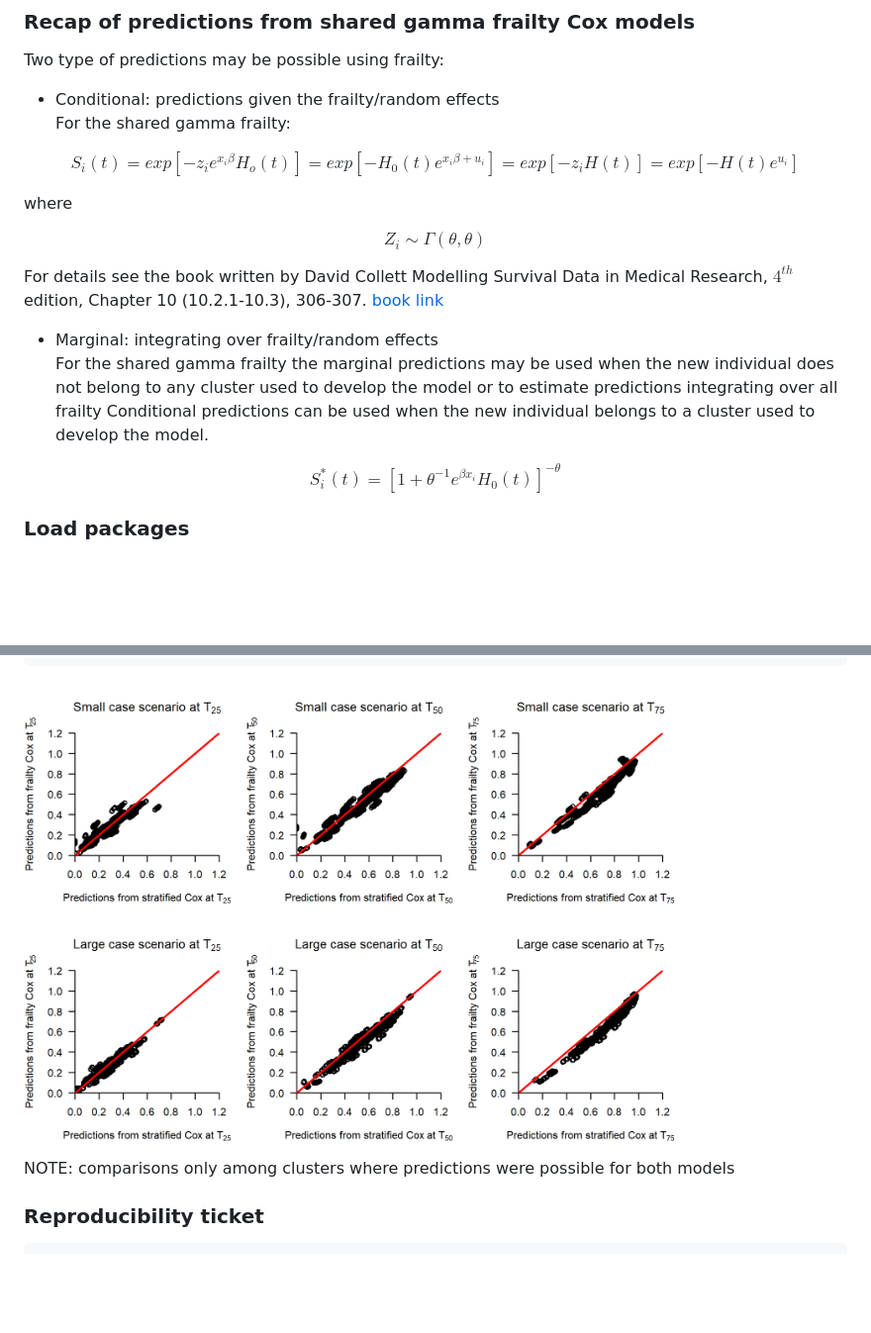
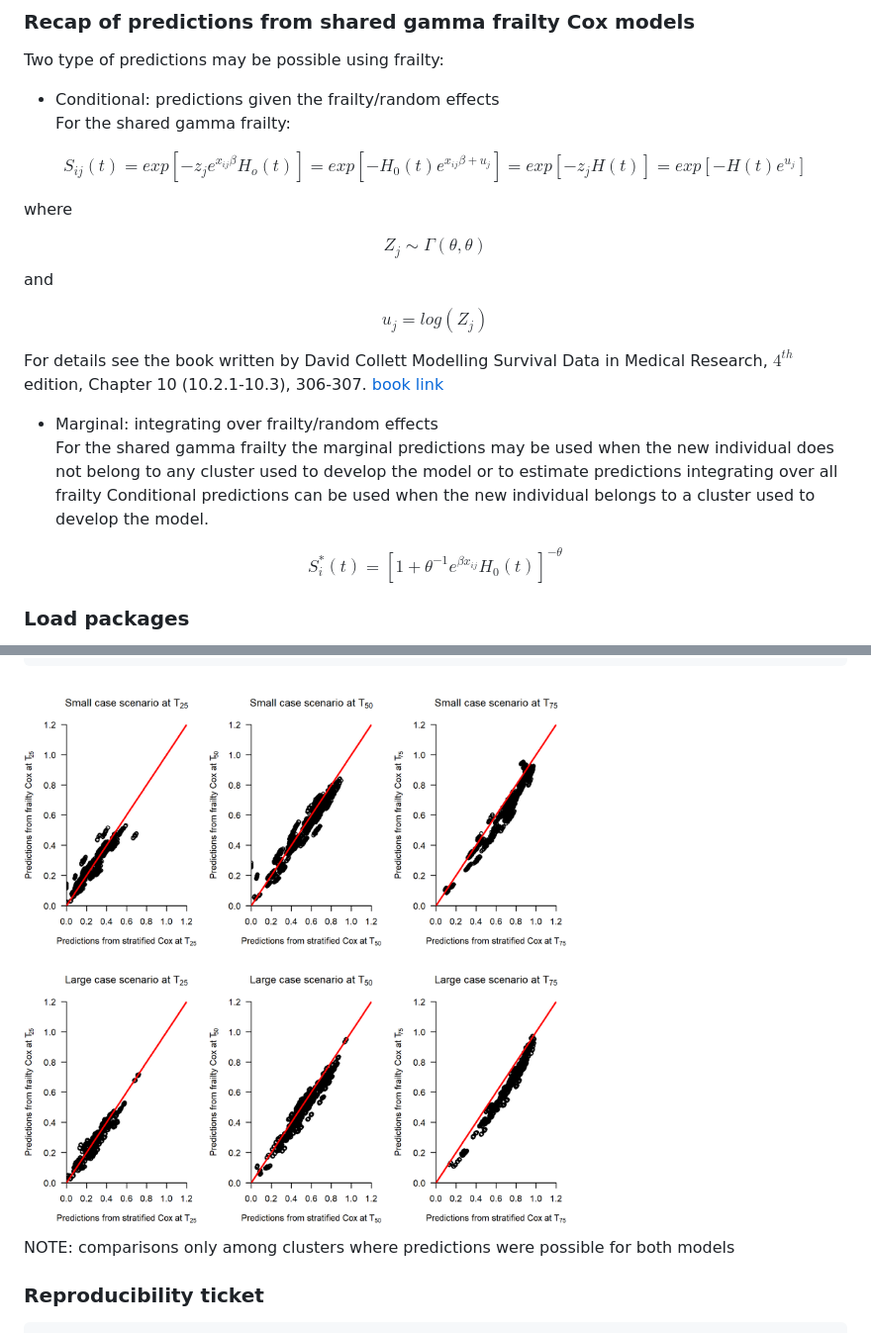
Before and after one commit to danielegiardiello/ClusterSurvPred, a Markdown page: 01_casestudy_md.md, 2 parts joined by grey strips. Shown: that part at 99% size. Rendered like a GitHub page; pictures changed too: imgs/additional-1.png; folded sections open; blank space fills up the shorter version.

Commit message:
general notation updates

```diff
--- a/01_casestudy_md.md
+++ b/01_casestudy_md.md
@@ -36,11 +36,13 @@ Two type of predictions may be possible using frailty:
 - Conditional: predictions given the frailty/random effects
   For the shared gamma frailty:
 
-$$S_i(t) = exp[-z_ie^{x_i\beta}H_o(t)] = exp[-H_0(t)e^{x_i\beta+u_i}] = exp[-z_iH(t)] = exp[-H(t)e^{u_i}]$$
+$$S_{ij}(t) = exp[-z_je^{x_{ij}\beta}H_o(t)] = exp[-H_0(t)e^{x_{ij}\beta+u_j}] = exp[-z_jH(t)] = exp[-H(t)e^{u_j}]$$
 
 where
 
-$$Z_i \sim \Gamma(\theta, \theta)$$
+$$Z_j \sim \Gamma(\theta, \theta)$$ and
+
+$$u_j = log(Z_j)$$
 
 For details see the book written by David Collett Modelling Survival
 Data in Medical Research, $4^{th}$ edition, Chapter 10 (10.2.1-10.3),
@@ -54,7 +56,7 @@ link](https://www.routledge.com/Modelling-Survival-Data-in-Medical-Research/Coll
   Conditional predictions can be used when the new individual belongs to
   a cluster used to develop the model.
 
-$$S^*_i(t) = [1 + \theta^{-1}e^{\beta x_i}H_0(t)]^{-\theta}$$
+$$S^*_i(t) = [1 + \theta^{-1}e^{\beta x_{ij}}H_0(t)]^{-\theta}$$
 
 ### **Load packages**
 
```
Also changed, not shown: 9 other files.
